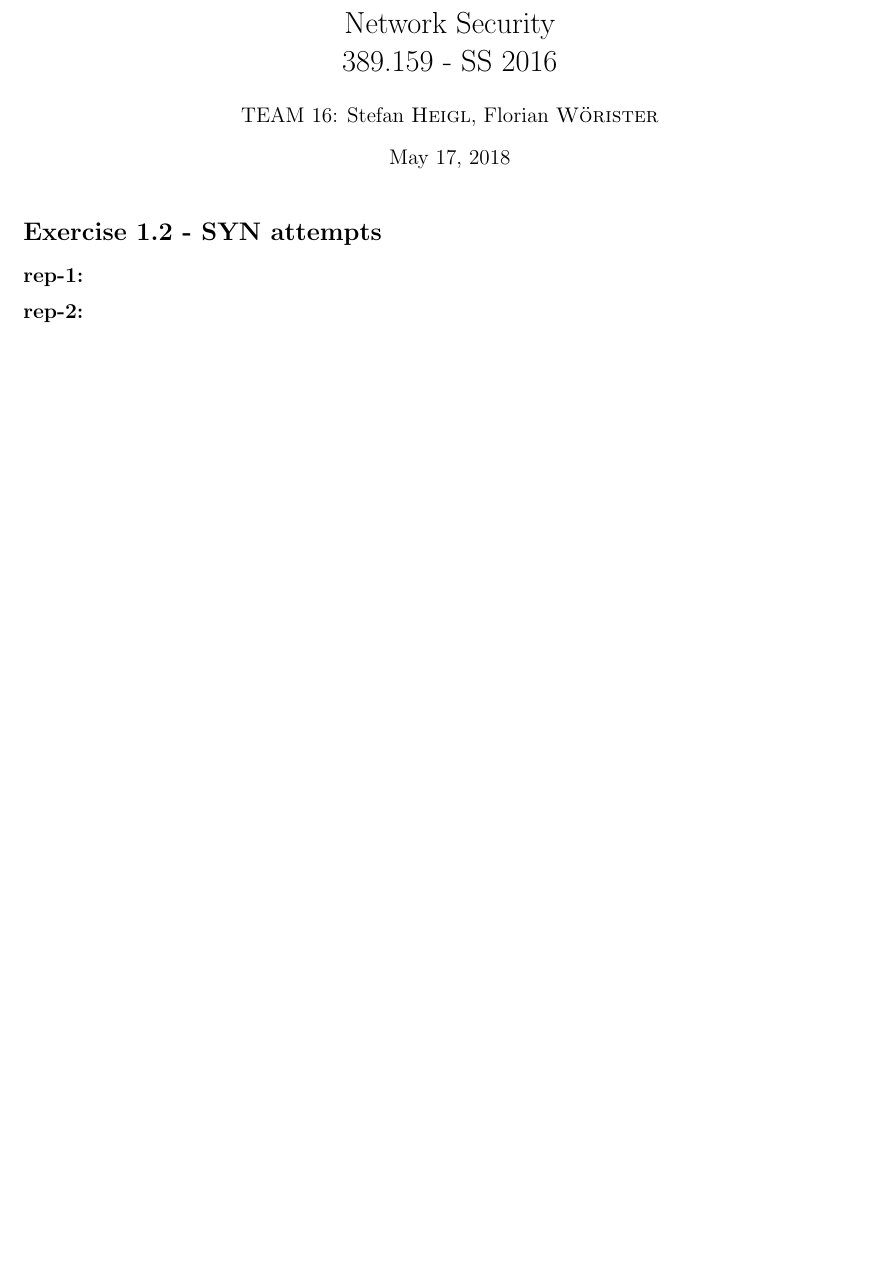
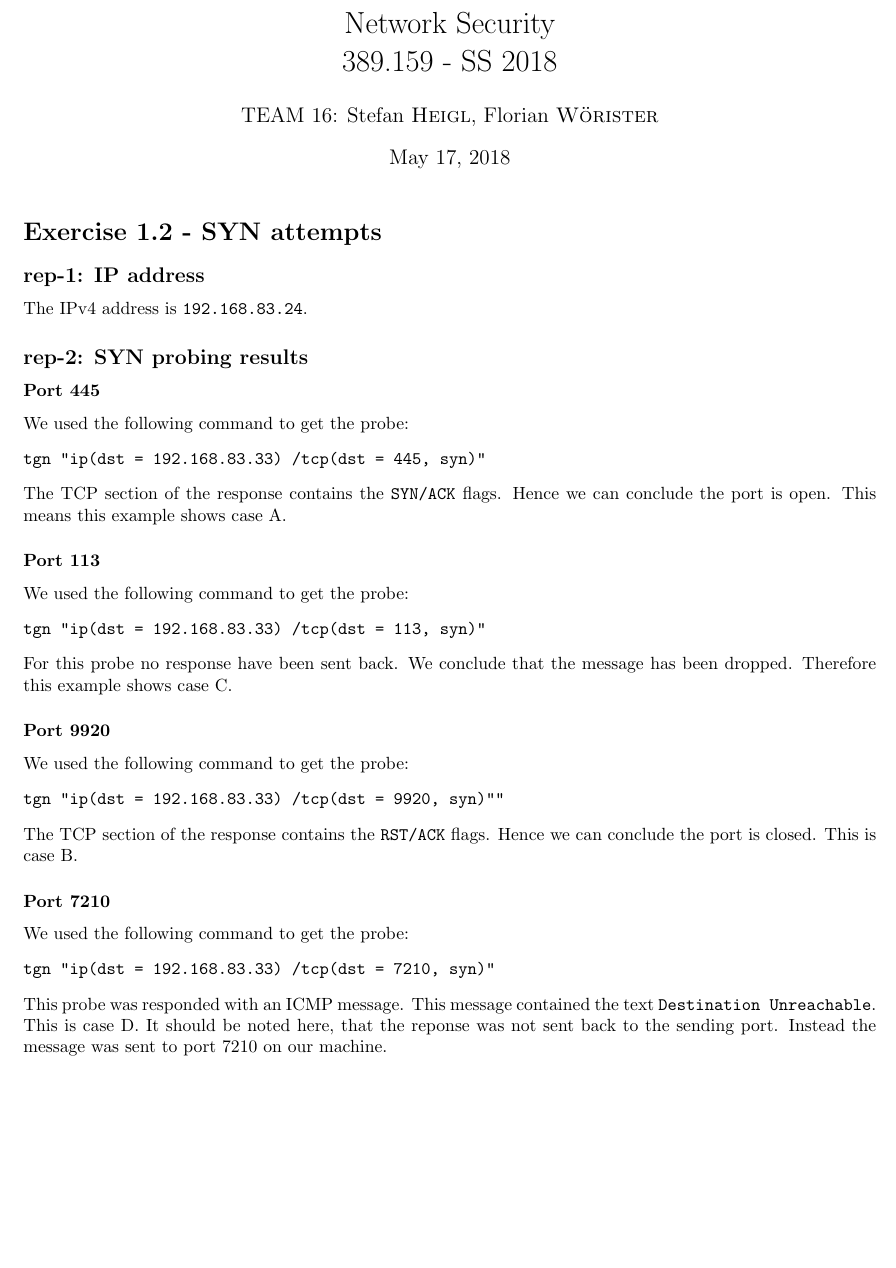
Before and after one commit to fwoerister/internet_security_reports, a LaTeX document (report_1/lab_report_1.tex, which reads report_1/chapters/ex1.tex): part of the page before the commit and part of page 1 of 2 after it, cut so that both start at the same text, the shorter picture padded with empty space. Compiled offline with pdfLaTeX.

Commit message:
split up file and add solution for rep-1 and rep-2

```diff
--- /dev/null
+++ b/report_1/chapters/ex1.tex
@@ -0,0 +1,40 @@
+\section*{Exercise 1.2 - SYN attempts}
+\subsection*{rep-1: IP address}
+The IPv4 address is \texttt{192.168.83.24}.
+
+
+\subsection*{rep-2: SYN probing results}
+
+\subsubsection*{Port 445}
+We used the following command to get the probe:
+\begin{verbatim}
+tgn "ip(dst = 192.168.83.33) /tcp(dst = 445, syn)"
+\end{verbatim}
+The TCP section of the response contains the \texttt{SYN/ACK} flags. Hence we can conclude the port is open. This means this example shows case A.
+
+\subsubsection*{Port 113}
+We used the following command to get the probe:
+\begin{verbatim}
+tgn "ip(dst = 192.168.83.33) /tcp(dst = 113, syn)"
+\end{verbatim}
+For this probe no response have been sent back. We conclude that the message has been dropped. Therefore this example shows case C.
+
+
+\subsubsection*{Port 9920}
+We used the following command to get the probe:
+\begin{verbatim}
+tgn "ip(dst = 192.168.83.33) /tcp(dst = 9920, syn)""
+\end{verbatim}
+The TCP section of the response contains the \texttt{RST/ACK} flags. Hence we can conclude the port is closed. This is case B.
+
+
+\subsubsection*{Port 7210}
+We used the following command to get the probe:
+\begin{verbatim}
+tgn "ip(dst = 192.168.83.33) /tcp(dst = 7210, syn)"
+\end{verbatim}
+This probe was responded with an ICMP message. This message contained the text \texttt{Destination Unreachable}. This is case D. It should be noted here, that the reponse was not sent back to the sending port. Instead the message was sent to port 7210 on our machine.
+
+
+
+\subsection*{rep-3:}
--- a/report_1/lab_report_1.tex
+++ b/report_1/lab_report_1.tex
@@ -44,7 +44,7 @@
 %	DOCUMENT INFORMATION
 %----------------------------------------------------------------------------------------
 
-\title{Network Security \\ 389.159 - SS 2016} % Title
+\title{Network Security \\ 389.159 - SS 2018} % Title
 
 \author{TEAM 16: Stefan \textsc{Heigl}, Florian \textsc{W\"{o}rister}} % Author name
 
@@ -53,6 +53,3 @@
 
 \maketitle % Insert the title, author and date
 
-\section*{Exercise 1.2 - SYN attempts}
-\subsection*{rep-1:}
-\subsection*{rep-2:}
```
Also changed, not shown: report_1/chapters/ex2.tex (added, +11 -0 lines), report_1/lab_report_1.tex (15 more changed lines).
